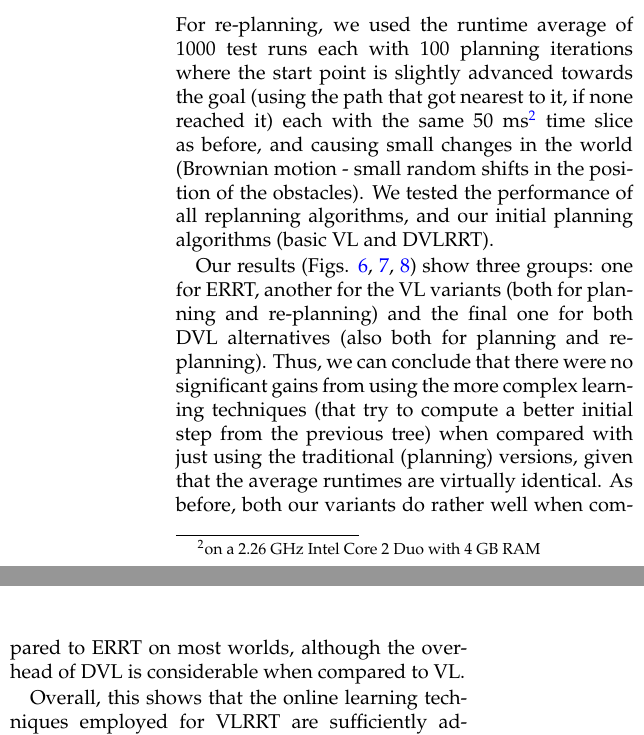
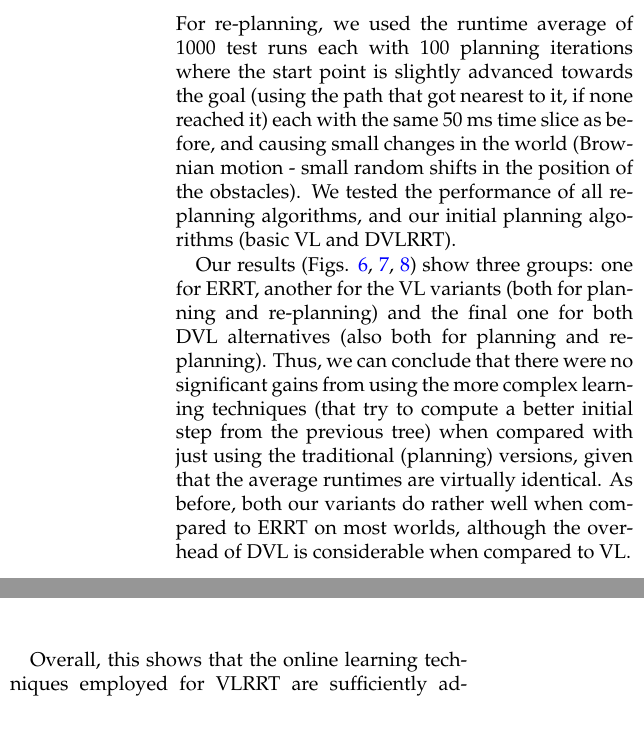
Before and after one commit to yulinzhang/vlerrt, a LaTeX document (docs/final/final.tex): two parts of the columns of page 5 of 7, joined at a grey line, cut so that both start at the same text. Compiled offline with pdfLaTeX.

Commit message:
removed confusing specs

```diff
--- a/docs/final/final.tex
+++ b/docs/final/final.tex
@@ -271,8 +272,8 @@ The ERRT algorithm uses random
 For re-planning, we used the runtime average of 1000 test runs each
 with 100 planning iterations where the start point is slightly
 advanced towards the goal (using the path that got nearest to it, if none reached it)
-each with the same 50 ms\footnote{on a 2.26 GHz Intel Core 2 Duo with
-  4 GB RAM} time slice as before, and causing small changes in the world
+each with the same 50 ms %\footnote{on a 2.26 GHz Intel Core 2 Duo with 4 GB RAM}
+  time slice as before, and causing small changes in the world
 (Brownian motion - small random shifts in the position of the
 obstacles). We tested the performance of all replanning algorithms,
 and our initial planning algorithms (basic VL and DVLRRT).
```
Also changed, not shown: docs/final/final.pdf, docs/final/final.tex (5 more changed lines), 2 other files.
